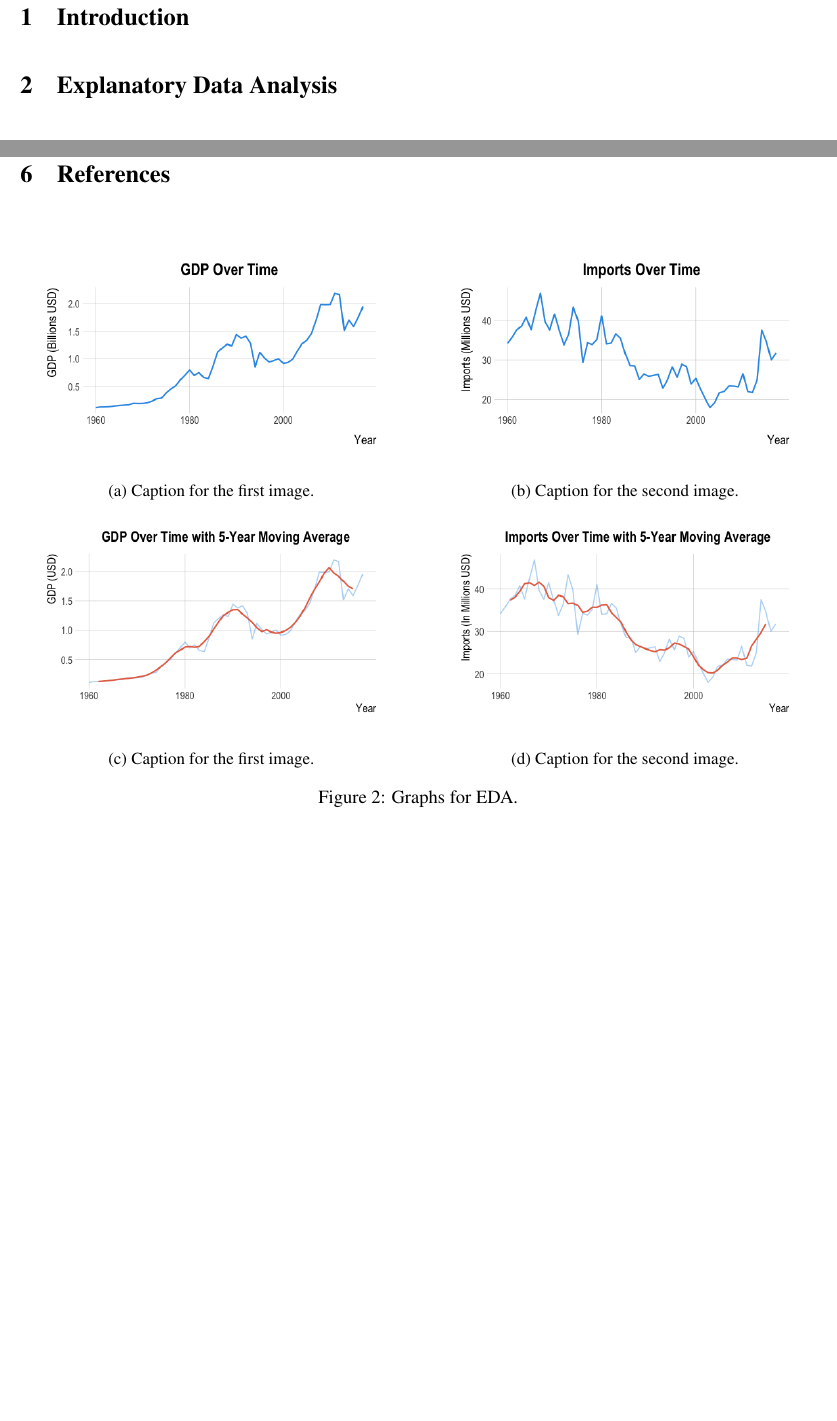
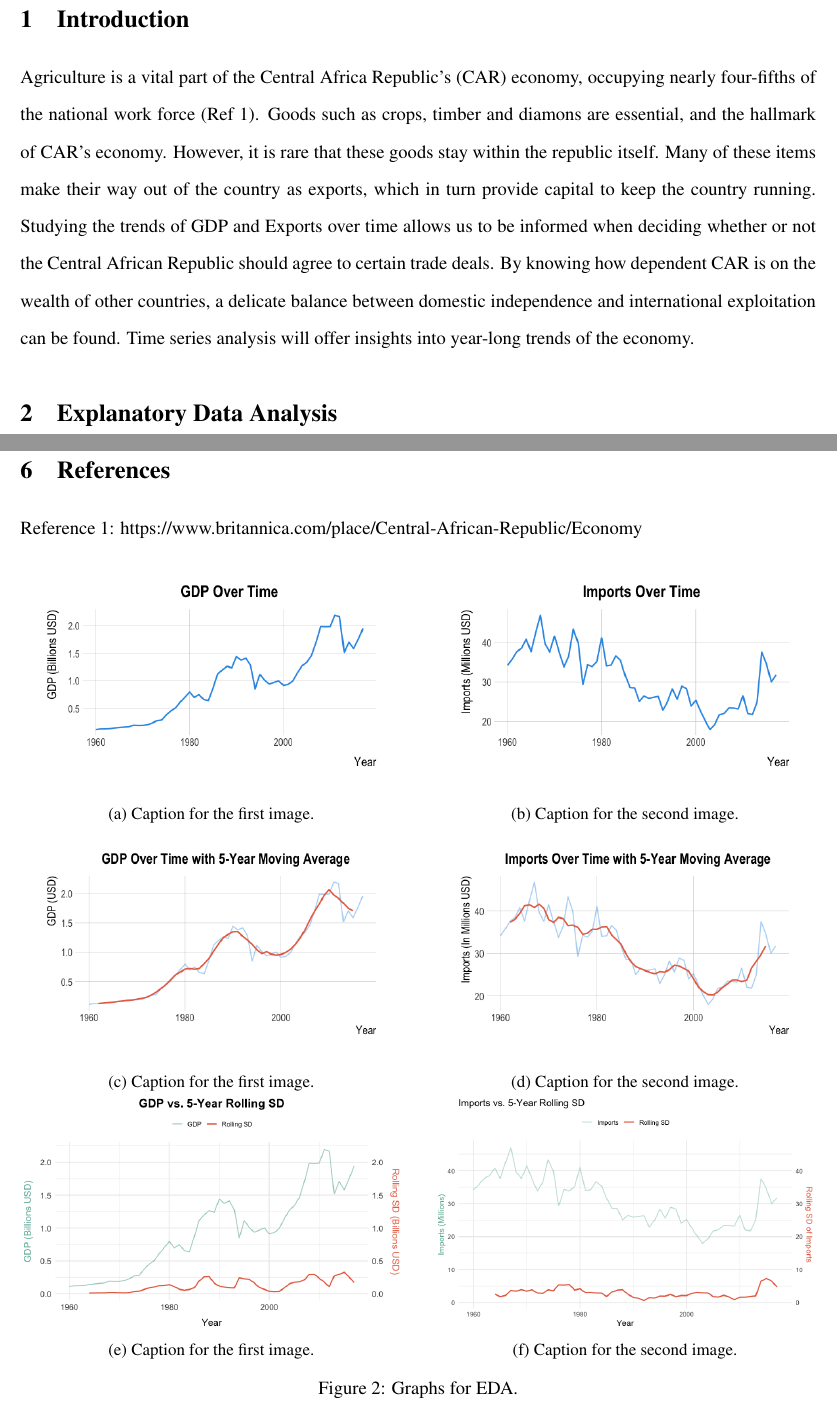
Before and after one commit to manik-sethi/STA137, a LaTeX document (report.tex): two parts of pages 2 and 3 of 3, joined at a grey line, cut so that both start at the same text, the shorter picture padded with empty space. Compiled offline with pdfLaTeX.

Commit message:
updated report

```diff
--- a/report.tex
+++ b/report.tex
@@ -44,8 +44,11 @@
 
 \section{Introduction}
 
+Agriculture is a vital part of the Central Africa Republic's (CAR) economy, occupying nearly four-fifths of the national work force (Ref 1). Goods such as crops, timber and diamons are essential, and the hallmark of CAR's economy. However, it is rare that these goods stay within the republic itself. Many of these items make their way out of the country as exports, which in turn provide capital to keep the country running.
+Studying the trends of GDP and Exports over time allows us to be informed when deciding whether or not the Central African Republic should agree to certain trade deals. By knowing how dependent CAR is on the wealth of other countries, a delicate balance between domestic independence and international exploitation can be found. Time series analysis will offer insights into year-long trends of the economy.
+
+
 \section{Explanatory Data Analysis}
-
 
 
 \section{Model Selection}
@@ -61,6 +64,8 @@
 \newpage
 
 \section{References}
+
+Reference 1: https://www.britannica.com/place/Central-African-Republic/Economy
 
 \begin{figure}[htbp]
   \centering
@@ -97,9 +103,28 @@
     \label{fig:side:b}
   \end{subfigure}
 
+  %--------------- First image ---------------
+  \begin{subfigure}[b]{0.48\textwidth}
+    \centering
+    \includegraphics[width=\linewidth]{EDA/GDP_RollingSD5.png} % replace with your filename
+    \caption{Caption for the first image.}
+    \label{fig:side:a}
+  \end{subfigure}
+  \hfill
+  %--------------- Second image ---------------
+  \begin{subfigure}[b]{0.48\textwidth}
+    \centering
+    \includegraphics[width=\linewidth]{EDA/Imports_RollingSD5.png} % replace with your filename
+    \caption{Caption for the second image.}
+    \label{fig:side:b}
+  \end{subfigure}
+
+  \label{fig:side-by-side}
+
   \caption{Graphs for EDA.}
 \end{figure}
 
 
 
+
 \end{document}
```
Also changed, not shown: EDA/GDP_ACF_PACF.png (added), EDA/GDP_RollingSD5.png (added), EDA/Imports_ACF_PACF.png.png (added), EDA/Imports_RollingSD5.png (added), report.pdf, report.tex (3 more changed lines), 1 other file.
